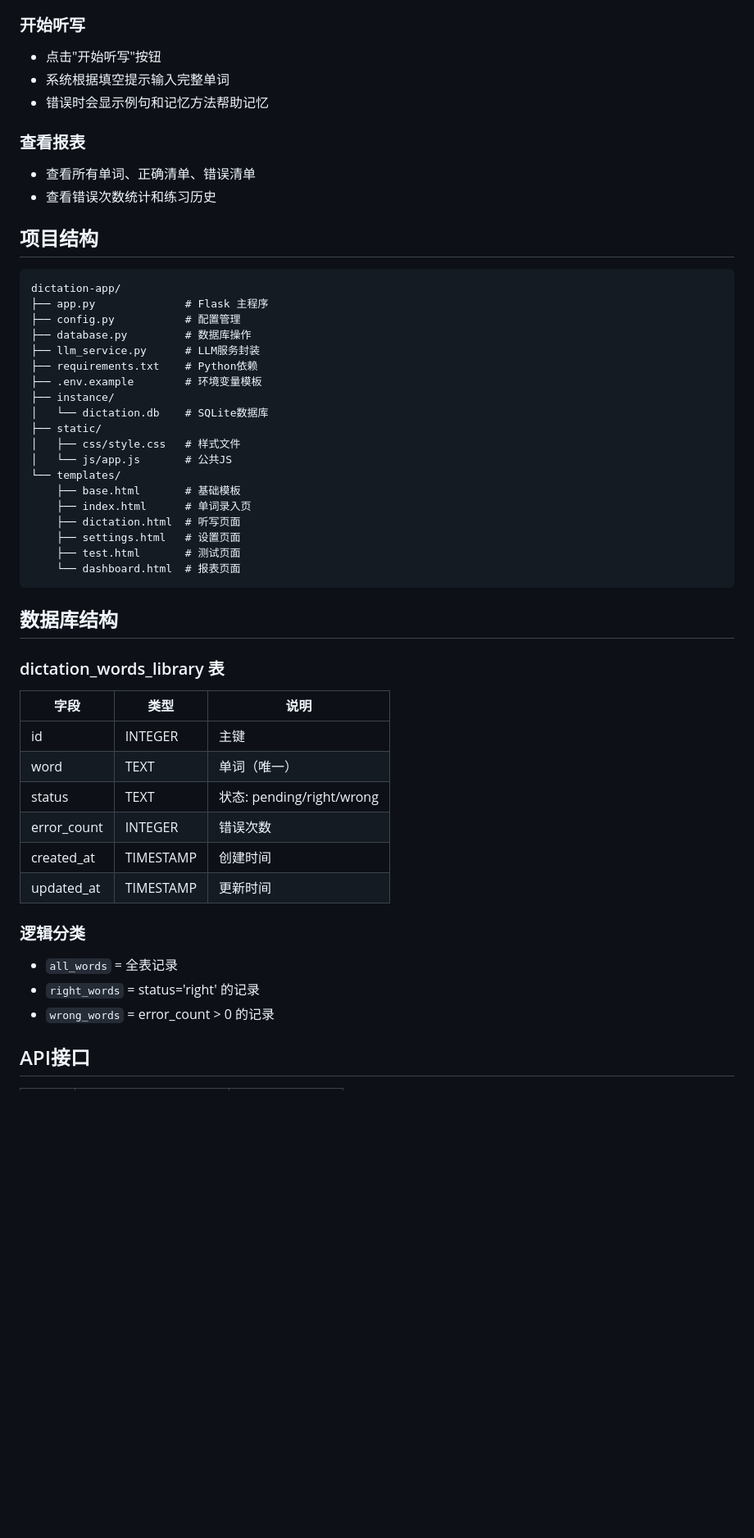
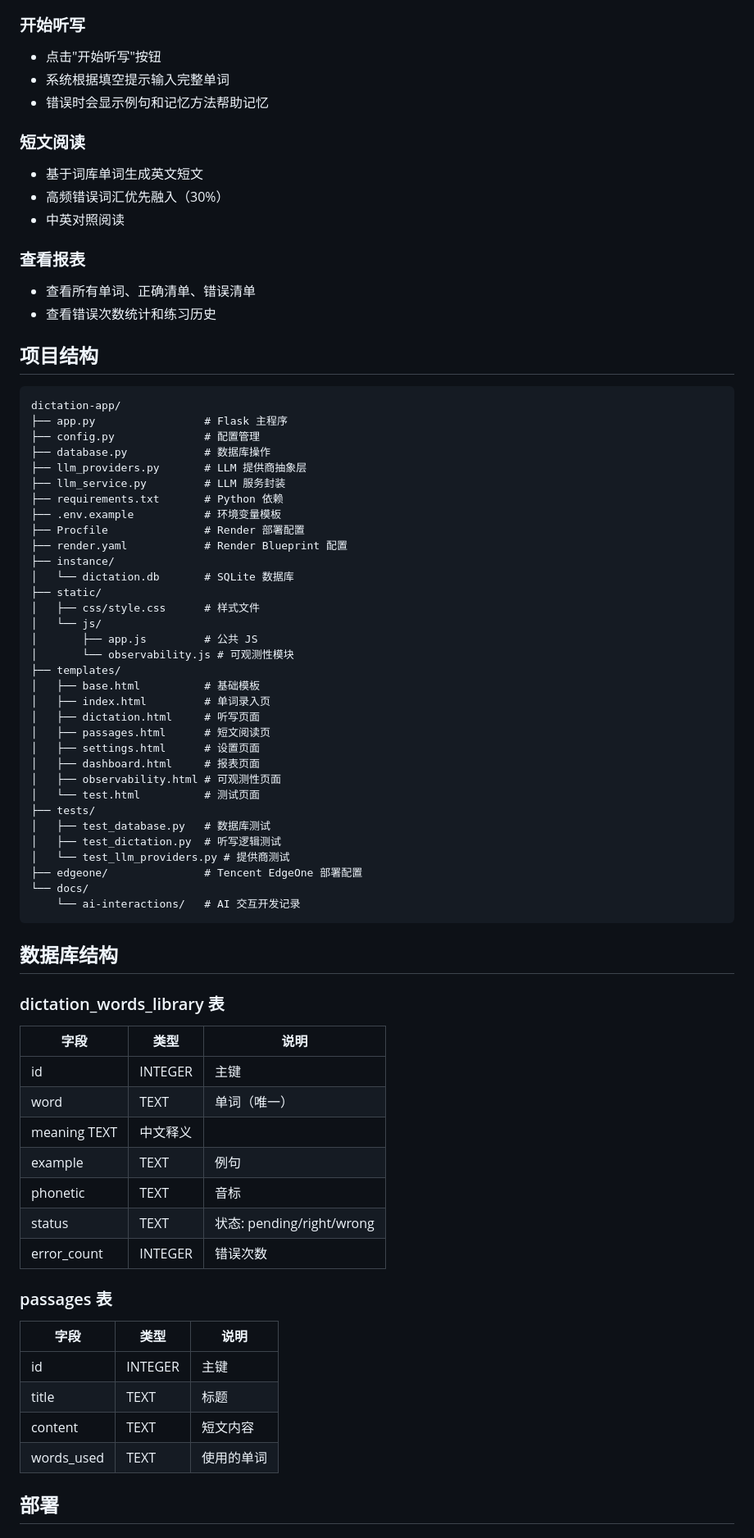
Before and after one commit to backyes/dictation-app, a Markdown page: README.md, the part around one of its changes. Shown at 82% size. GitHub-like rendering; blank space fills up the shorter version.

Commit message:
添加 AI 交互开发记录，更新 README 项目故事

````diff
--- a/README.md
+++ b/README.md
@@ -50,6 +73,11 @@ python app.py
 - 系统根据填空提示输入完整单词
 - 错误时会显示例句和记忆方法帮助记忆
 
+### 短文阅读
+- 基于词库单词生成英文短文
+- 高频错误词汇优先融入（30%）
+- 中英对照阅读
+
 ### 查看报表
 - 查看所有单词、正确清单、错误清单
 - 查看错误次数统计和练习历史
@@ -58,24 +86,38 @@ python app.py
 
 ```
 dictation-app/
-├── app.py              # Flask 主程序
-├── config.py           # 配置管理
-├── database.py         # 数据库操作
-├── llm_service.py      # LLM服务封装
-├── requirements.txt    # Python依赖
-├── .env.example        # 环境变量模板
+├── app.py                 # Flask 主程序
+├── config.py              # 配置管理
+├── database.py            # 数据库操作
+├── llm_providers.py       # LLM 提供商抽象层
+├── llm_service.py         # LLM 服务封装
+├── requirements.txt       # Python 依赖
+├── .env.example           # 环境变量模板
+├── Procfile               # Render 部署配置
+├── render.yaml            # Render Blueprint 配置
 ├── instance/
-│   └── dictation.db    # SQLite数据库
+│   └── dictation.db       # SQLite 数据库
 ├── static/
-│   ├── css/style.css   # 样式文件
-│   └── js/app.js       # 公共JS
-└── templates/
-    ├── base.html       # 基础模板
-    ├── index.html      # 单词录入页
-    ├── dictation.html  # 听写页面
-    ├── settings.html   # 设置页面
-    ├── test.html       # 测试页面
-    └── dashboard.html  # 报表页面
+│   ├── css/style.css      # 样式文件
+│   └── js/
+│       ├── app.js         # 公共 JS
+│       └── observability.js # 可观测性模块
+├── templates/
+│   ├── base.html          # 基础模板
+│   ├── index.html         # 单词录入页
+│   ├── dictation.html     # 听写页面
+│   ├── passages.html      # 短文阅读页
+│   ├── settings.html      # 设置页面
+│   ├── dashboard.html     # 报表页面
+│   ├── observability.html # 可观测性页面
+│   └── test.html          # 测试页面
+├── tests/
+│   ├── test_database.py   # 数据库测试
+│   ├── test_dictation.py  # 听写逻辑测试
+│   └── test_llm_providers.py # 提供商测试
+├── edgeone/               # Tencent EdgeOne 部署配置
+└── docs/
+    └── ai-interactions/   # AI 交互开发记录
 ```
 
 ## 数据库结构
@@ -85,15 +127,19 @@ dictation-app/
 |------|------|------|
 | id | INTEGER | 主键 |
 | word | TEXT | 单词（唯一） |
+| meaning TEXT | 中文释义 |
+| example | TEXT | 例句 |
+| phonetic | TEXT | 音标 |
 | status | TEXT | 状态: pending/right/wrong |
 | error_count | INTEGER | 错误次数 |
-| created_at | TIMESTAMP | 创建时间 |
-| updated_at | TIMESTAMP | 更新时间 |
 
-### 逻辑分类
-- `all_words` = 全表记录
-- `right_words` = status='right' 的记录
-- `wrong_words` = error_count > 0 的记录
+### passages 表
+| 字段 | 类型 | 说明 |
+|------|------|------|
+| id | INTEGER | 主键 |
+| title | TEXT | 标题 |
+| content | TEXT | 短文内容 |
+| words_used | TEXT | 使用的单词 |
 
-## API接口
+## 部署
 
````
Also changed, not shown: other parts of README.md (+55 -29 lines), docs/ai-interactions/README.md (added, +126 -0 lines).
